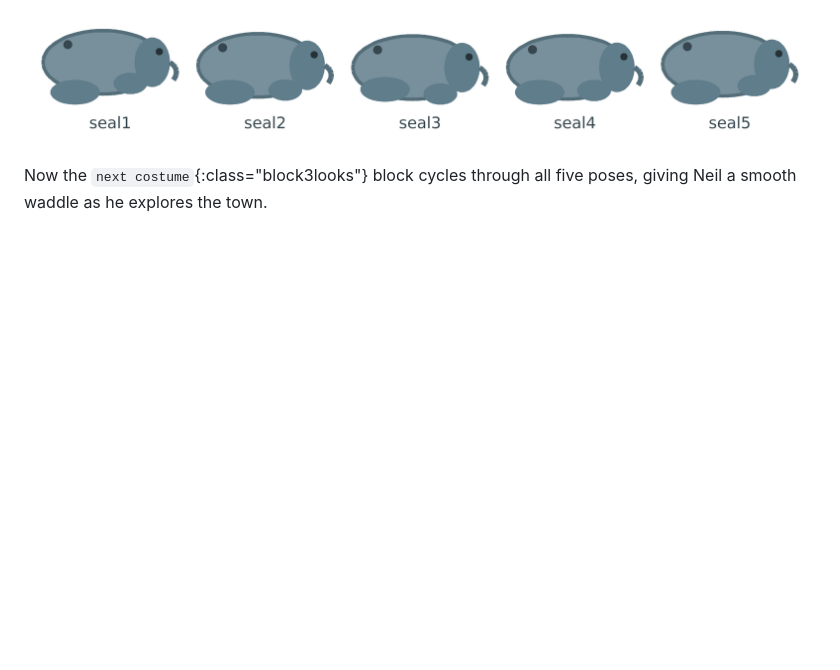
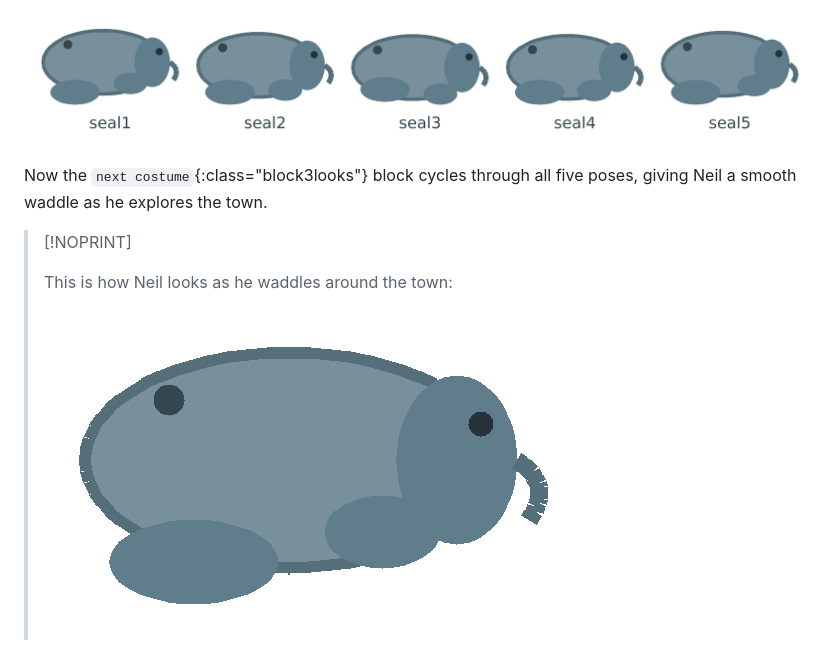
Before and after one commit to raspberrypilearning/neil-the-seal, a Markdown page: en/step_1.md, the part around the change. Rendered like a GitHub page; pictures changed too: en/images/neil-walking.gif (added); blank space fills up the shorter version.

Commit message:
Add animated GIF of Neil waddling with costume changes

```diff
--- a/en/step_1.md
+++ b/en/step_1.md
@@ -109,3 +109,9 @@ In the example project, Neil has five costumes that move his legs up and down as
 ![Neil's five costumes side by side, with the legs in slightly different positions in each one](images/neil-costumes-all.png)
 
 Now the `next costume`{:class="block3looks"} block cycles through all five poses, giving Neil a smooth waddle as he explores the town.
+
+> [!NOPRINT]
+>
+> This is how Neil looks as he waddles around the town:
+>
+> ![Animated image of Neil the seal waddling as his costumes change](images/neil-walking.gif)
```
